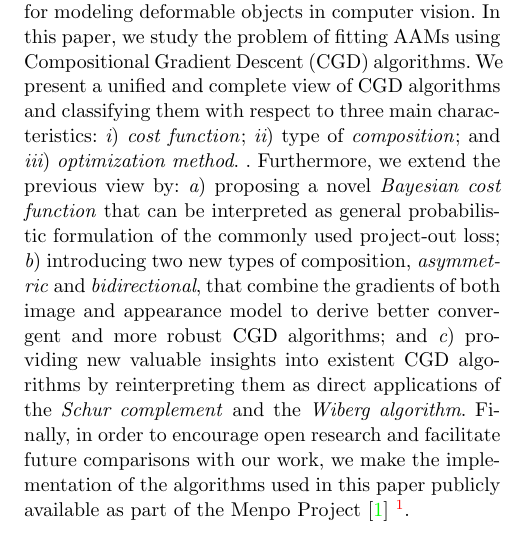
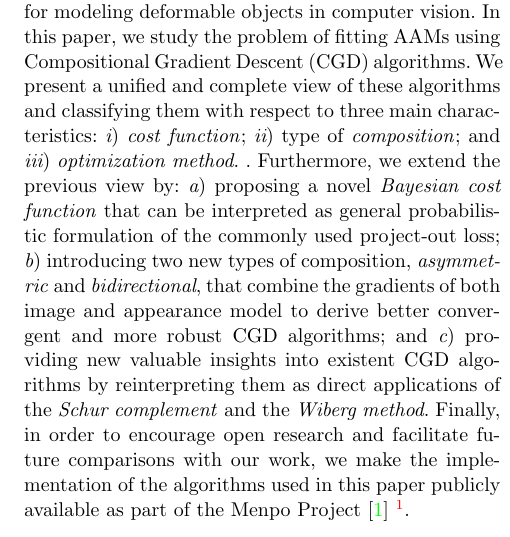
Before and after one commit to jalabort/alabort_arxiv2015_aam, a LaTeX paper (main.tex): part of one column of page 1 of 20, cut so that both start at the same text. Compiled offline with pdfLaTeX.

Commit message:
Update abstract

```diff
--- a/main.tex
+++ b/main.tex
@@ -54,7 +54,7 @@
 \maketitle
 
 \begin{abstract}+
-Active Appearance Models (AAMs) are one of the most popular and well-established techniques for modeling deformable objects in computer vision. In this paper, we study the problem of fitting AAMs using Compositional Gradient Descent (CGD) algorithms. We present a unified and complete view of CGD algorithms and classifying them with respect to three main characteristics:
+Active Appearance Models (AAMs) are one of the most popular and well-established techniques for modeling deformable objects in computer vision. In this paper, we study the problem of fitting AAMs using Compositional Gradient Descent (CGD) algorithms. We present a unified and complete view of these algorithms and classifying them with respect to three main characteristics:
 \begin{inparaenum}[\itshape i\upshape)]
 	\item \emph{cost function};
 	\item type of \emph{composition}; and
@@ -63,7 +63,7 @@ Active Appearance Models (AAMs) are one of the most popular and well-established
 \begin{inparaenum}[\itshape a\upshape)]
 	\item proposing a novel \emph{Bayesian cost function} that can be interpreted as general probabilistic formulation of the commonly used project-out loss;
 	\item introducing two new types of composition, \emph{asymmetric} and \emph{bidirectional}, that combine the gradients of both image and appearance model to derive better convergent and more robust CGD algorithms; and
-	\item providing new valuable insights into existent CGD algorithms by reinterpreting them as direct applications of the \emph{Schur complement} and the \emph{Wiberg algorithm}.
+	\item providing new valuable insights into existent CGD algorithms by reinterpreting them as direct applications of the \emph{Schur complement} and the \emph{Wiberg method}.
 \end{inparaenum}
 Finally, in order to encourage open research and facilitate future comparisons with our work, we make the implementation of the algorithms used in this paper publicly available as part of the Menpo Project \cite{Menpo2014} \footnote{\url{http://www.menpo.org}}.
 
```
